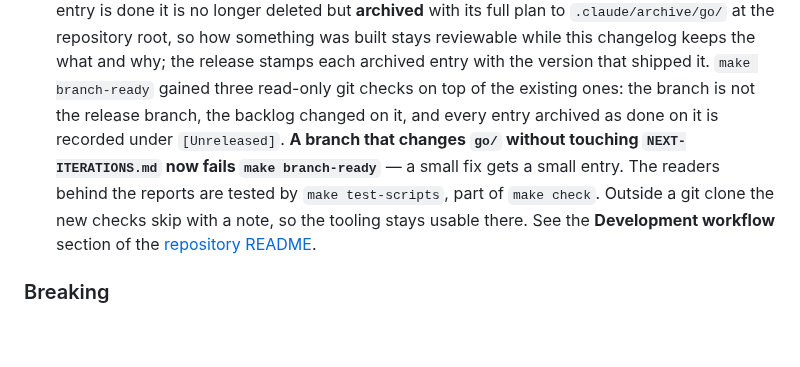
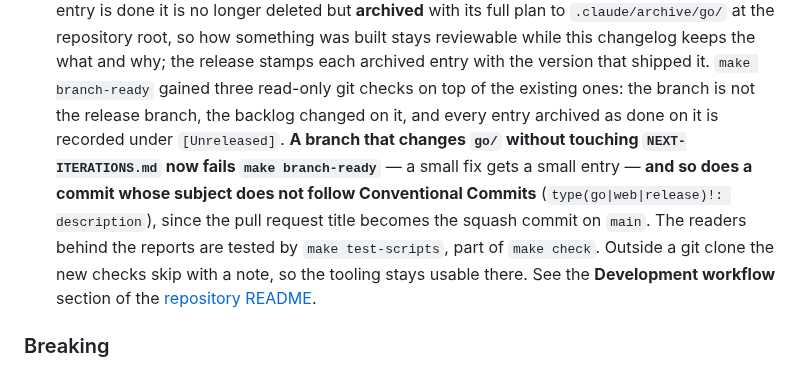
Before and after one commit to Schumann-IT/azure-resource-downloader, a Markdown page: go/CHANGELOG.md, the part around the change. Rendered like a GitHub page; blank space fills up the shorter version.

Commit message:
docs: record the commit subject check in both changelogs
Co-Authored-By: Claude Fable 5.1 <noreply@anthropic.com>
Claude-Session: https://claude.ai/code/session_01G7pGS4DDCDeEtussfGHfTS

```diff
--- a/go/CHANGELOG.md
+++ b/go/CHANGELOG.md
@@ -24,7 +24,9 @@ This project is released independently of the documentation browser in `web/`: i
   the version that shipped it. `make branch-ready` gained three read-only git checks on top of the existing
   ones: the branch is not the release branch, the backlog changed on it, and every entry archived as done on
   it is recorded under `[Unreleased]`. **A branch that changes `go/` without touching `NEXT-ITERATIONS.md` now
-  fails `make branch-ready`** — a small fix gets a small entry. The readers behind the reports are tested by
+  fails `make branch-ready`** — a small fix gets a small entry — **and so does a commit whose subject does
+  not follow Conventional Commits** (`type(go|web|release)!: description`), since the pull request title
+  becomes the squash commit on `main`. The readers behind the reports are tested by
   `make test-scripts`, part of `make check`. Outside a git clone the new checks skip with a note, so the
   tooling stays usable there. See the **Development workflow** section of the
   [repository README](../README.md).
```
Also changed, not shown: web/CHANGELOG.md (+3 -1 lines).
